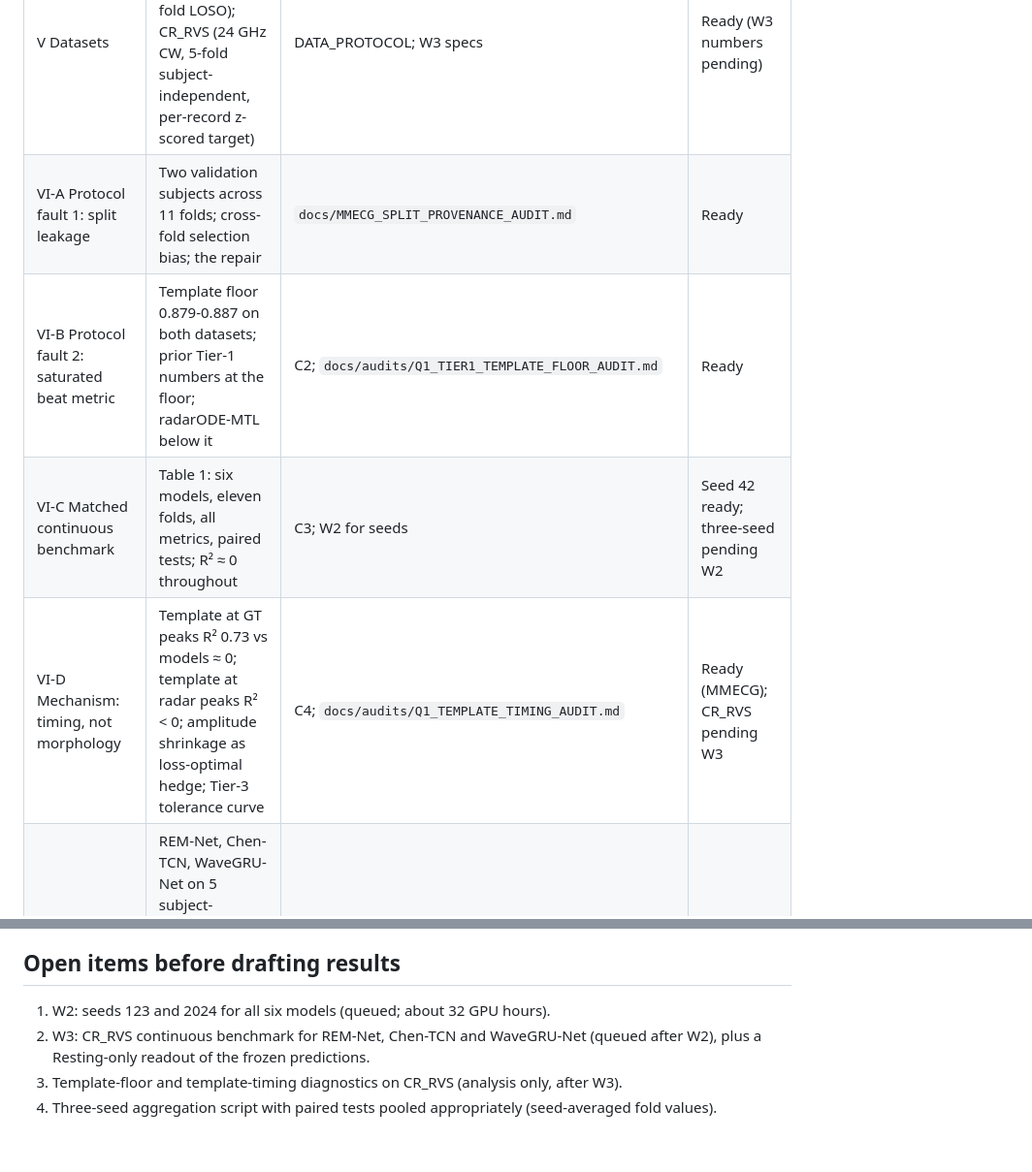
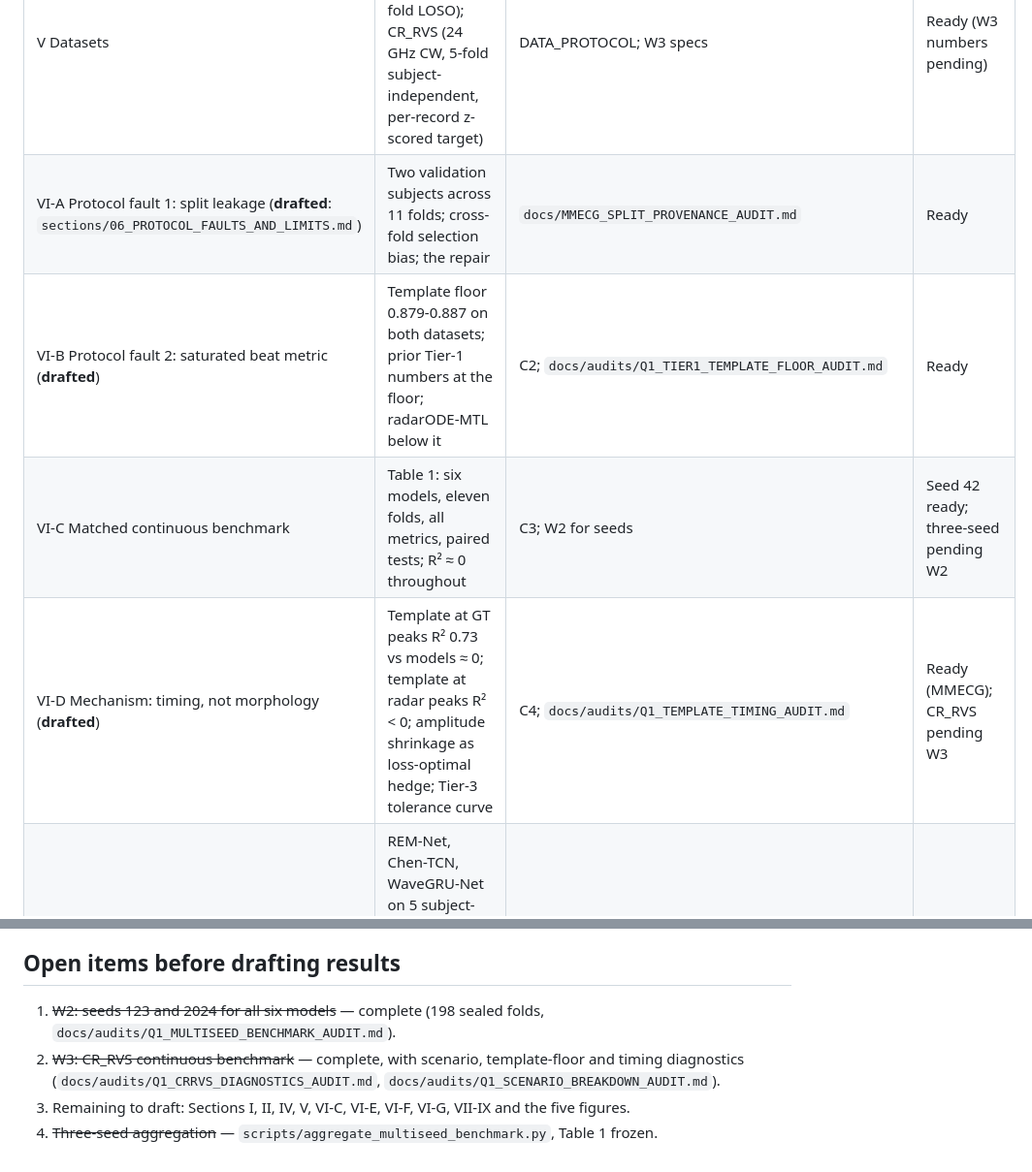
Before and after one commit to XiaoJin0501/BeatAware-Radar2ECGNet, a Markdown page: docs/paper/MANUSCRIPT_ARCHITECTURE_TIM.md, 2 parts joined by grey strips. Shown at 97% size. GitHub-like rendering.

Commit message:
paper: draft Sections III and VI
Section III specifies the measurement procedure: the measurand, the repaired
subject partition with per-fold hashes, train-fold reference scaling and the
information barriers, the frozen selection rule reported as it behaved, the
irreversible test-access state machine, metric definitions with aggregation
units and dispersion at two levels, and the two radar-free reference levels
(template floor, oracle-timing bound).

Section VI presents the three protocol faults on data: the validation-partition
defect measured on our own earlier split, the template floor that matches every
beat-normalised figure in this study, and the timing/morphology separation with
its error decomposition (no global latency, per-subject offsets worth only
6-17 % of the gap, dominant within-subject jitter and missed beats). It closes
with the CW literature read through those faults and with what the corrected
procedure leaves standing.

Every number was re-verified against the frozen summaries before committing.

Co-Authored-By: Claude Opus 5 <noreply@anthropic.com>
Claude-Session: https://claude.ai/code/session_01GY1vS1SL3AU3n3VVoJtT2n

```diff
--- a/docs/paper/MANUSCRIPT_ARCHITECTURE_TIM.md
+++ b/docs/paper/MANUSCRIPT_ARCHITECTURE_TIM.md
@@ -31,9 +31,9 @@ three seeds, and radar-free reference floors.
 | IV Systems under test | REM-Net as a representative factorized architecture (representation / event / morphology); the five matched families and every adaptation (D-lists); identical budget and checkpoint rule | `docs/MATCHED_BASELINE_PROTOCOL.md`; `ADAPTATIONS` | Ready to write |
 | V Datasets | MMECG (77 GHz FMCW, 11 subjects, 11-fold LOSO); CR_RVS (24 GHz CW, 5-fold subject-independent, per-record z-scored target) | DATA_PROTOCOL; W3 specs | Ready (W3 numbers pending) |
-| VI-A Protocol fault 1: split leakage | Two validation subjects across 11 folds; cross-fold selection bias; the repair | `docs/MMECG_SPLIT_PROVENANCE_AUDIT.md` | Ready |
-| VI-B Protocol fault 2: saturated beat metric | Template floor 0.879-0.887 on both datasets; prior Tier-1 numbers at the floor; radarODE-MTL below it | C2; `docs/audits/Q1_TIER1_TEMPLATE_FLOOR_AUDIT.md` | Ready |
+| VI-A Protocol fault 1: split leakage (**drafted**: `sections/06_PROTOCOL_FAULTS_AND_LIMITS.md`) | Two validation subjects across 11 folds; cross-fold selection bias; the repair | `docs/MMECG_SPLIT_PROVENANCE_AUDIT.md` | Ready |
+| VI-B Protocol fault 2: saturated beat metric (**drafted**) | Template floor 0.879-0.887 on both datasets; prior Tier-1 numbers at the floor; radarODE-MTL below it | C2; `docs/audits/Q1_TIER1_TEMPLATE_FLOOR_AUDIT.md` | Ready |
 | VI-C Matched continuous benchmark | Table 1: six models, eleven folds, all metrics, paired tests; R² ≈ 0 throughout | C3; W2 for seeds | Seed 42 ready; three-seed pending W2 |
-| VI-D Mechanism: timing, not morphology | Template at GT peaks R² 0.73 vs models ≈ 0; template at radar peaks R² < 0; amplitude shrinkage as loss-optimal hedge; Tier-3 tolerance curve | C4; `docs/audits/Q1_TEMPLATE_TIMING_AUDIT.md` | Ready (MMECG); CR_RVS pending W3 |
+| VI-D Mechanism: timing, not morphology (**drafted**) | Template at GT peaks R² 0.73 vs models ≈ 0; template at radar peaks R² < 0; amplitude shrinkage as loss-optimal hedge; Tier-3 tolerance curve | C4; `docs/audits/Q1_TEMPLATE_TIMING_AUDIT.md` | Ready (MMECG); CR_RVS pending W3 |
 | VI-E External validity (CR_RVS) | REM-Net, Chen-TCN, WaveGRU-Net on 5 subject-independent folds, overall and Resting-only; template floor and template-timing diagnostics on CW radar | W3 | Pending W3 |
 | VI-F Reported literature on CR_RVS | Protocol-annotated table of Wu 2024, Xiao 2026, Li 2025, Chowdhury 2024; RSSRnet's own 0.959 → 0.39-0.90 contrast as the field's evidence of split-driven inflation | `docs/audits/Q1_CRRVS_LITERATURE_PROTOCOL_AUDIT.md` | Ready |
 | VI-G Engineering | Parameters, latency; radarODE-MTL EGA cost | `docs/EFFICIENCY_AUDIT.md`; W2 timing | Update with baseline params |
@@ -72,7 +72,7 @@ three seeds, and radar-free reference floors.
 
 ## Open items before drafting results
 
-1. W2: seeds 123 and 2024 for all six models (queued; about 32 GPU hours).
-2. W3: CR_RVS continuous benchmark for REM-Net, Chen-TCN and WaveGRU-Net (queued after W2), plus a Resting-only readout of the frozen predictions.
-3. Template-floor and template-timing diagnostics on CR_RVS (analysis only, after W3).
-4. Three-seed aggregation script with paired tests pooled appropriately (seed-averaged fold values).
+1. ~~W2: seeds 123 and 2024 for all six models~~ — complete (198 sealed folds, `docs/audits/Q1_MULTISEED_BENCHMARK_AUDIT.md`).
+2. ~~W3: CR_RVS continuous benchmark~~ — complete, with scenario, template-floor and timing diagnostics (`docs/audits/Q1_CRRVS_DIAGNOSTICS_AUDIT.md`, `docs/audits/Q1_SCENARIO_BREAKDOWN_AUDIT.md`).
+3. Remaining to draft: Sections I, II, IV, V, VI-C, VI-E, VI-F, VI-G, VII-IX and the five figures.
+4. ~~Three-seed aggregation~~ — `scripts/aggregate_multiseed_benchmark.py`, Table 1 frozen.
```
Also changed, not shown: other parts of docs/paper/MANUSCRIPT_ARCHITECTURE_TIM.md (+1 -1 lines), 2 other files.
